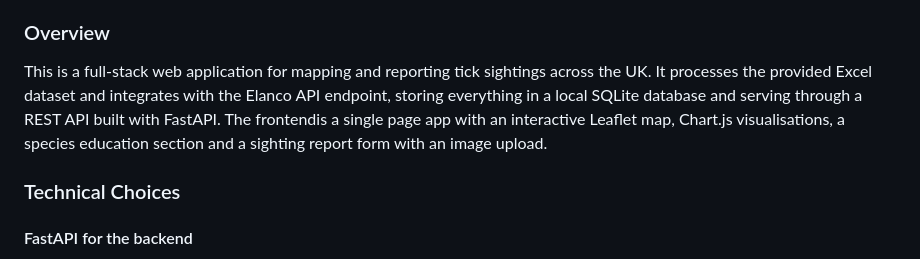
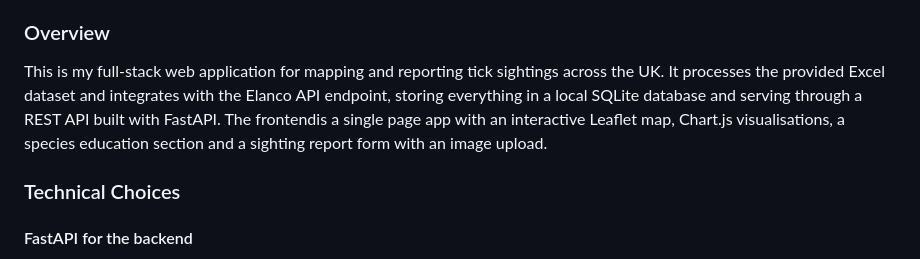
Before and after one commit to ZeynepM-Yalcin/elanco-tick-tracker, a Markdown page: README.md, the part around the change. Drawn GitHub-style.

```diff
--- a/README.md
+++ b/README.md
@@ -8,7 +8,7 @@
 - I also uploaded the database to the backend, but this is actually in the gitignore. The database is created when the program runs
 
 ### Overview
-This is a full-stack web application for mapping and reporting tick sightings across the UK. It processes the provided Excel dataset and integrates with the Elanco API endpoint, storing everything in a local SQLite database and serving through a REST API built with FastAPI. The frontendis a single page app with an interactive Leaflet map, Chart.js visualisations, a species education section and a sighting report form with an image upload.
+This is my full-stack web application for mapping and reporting tick sightings across the UK. It processes the provided Excel dataset and integrates with the Elanco API endpoint, storing everything in a local SQLite database and serving through a REST API built with FastAPI. The frontendis a single page app with an interactive Leaflet map, Chart.js visualisations, a species education section and a sighting report form with an image upload.
 
 ### Technical Choices
 #### FastAPI for the backend
```
